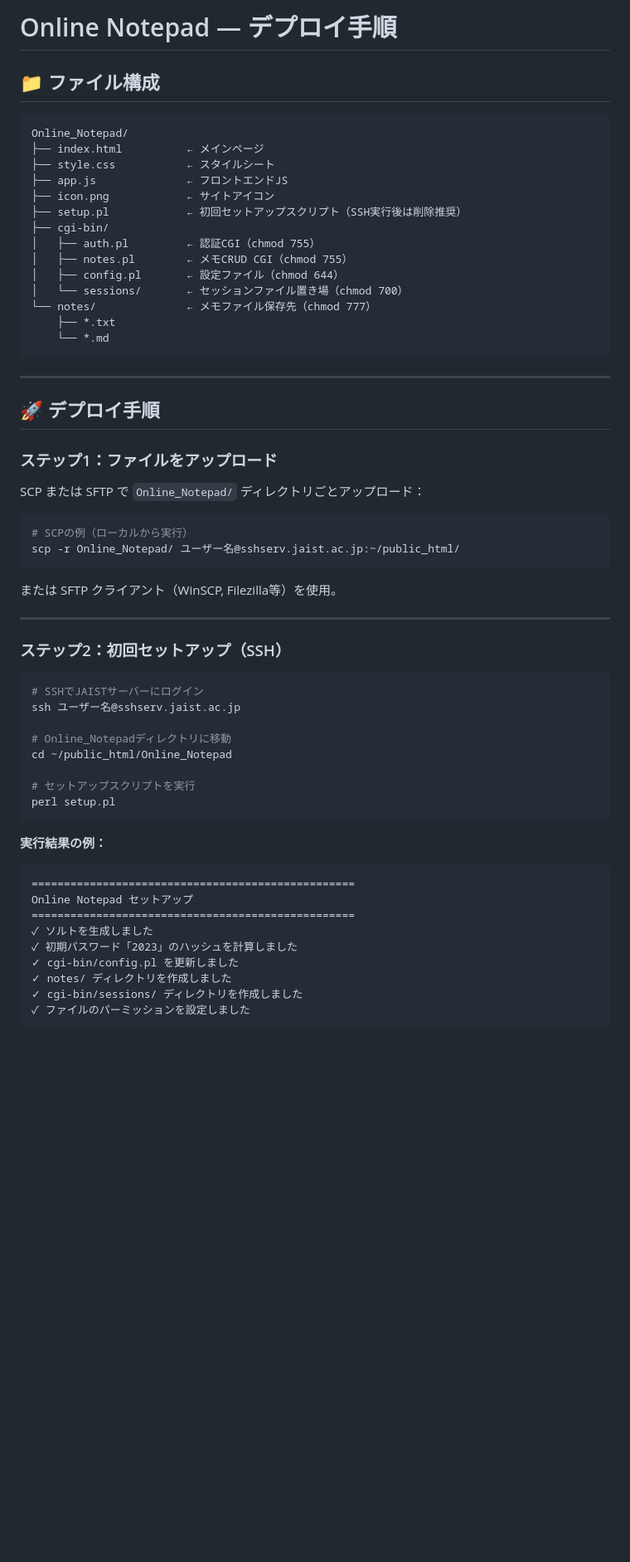
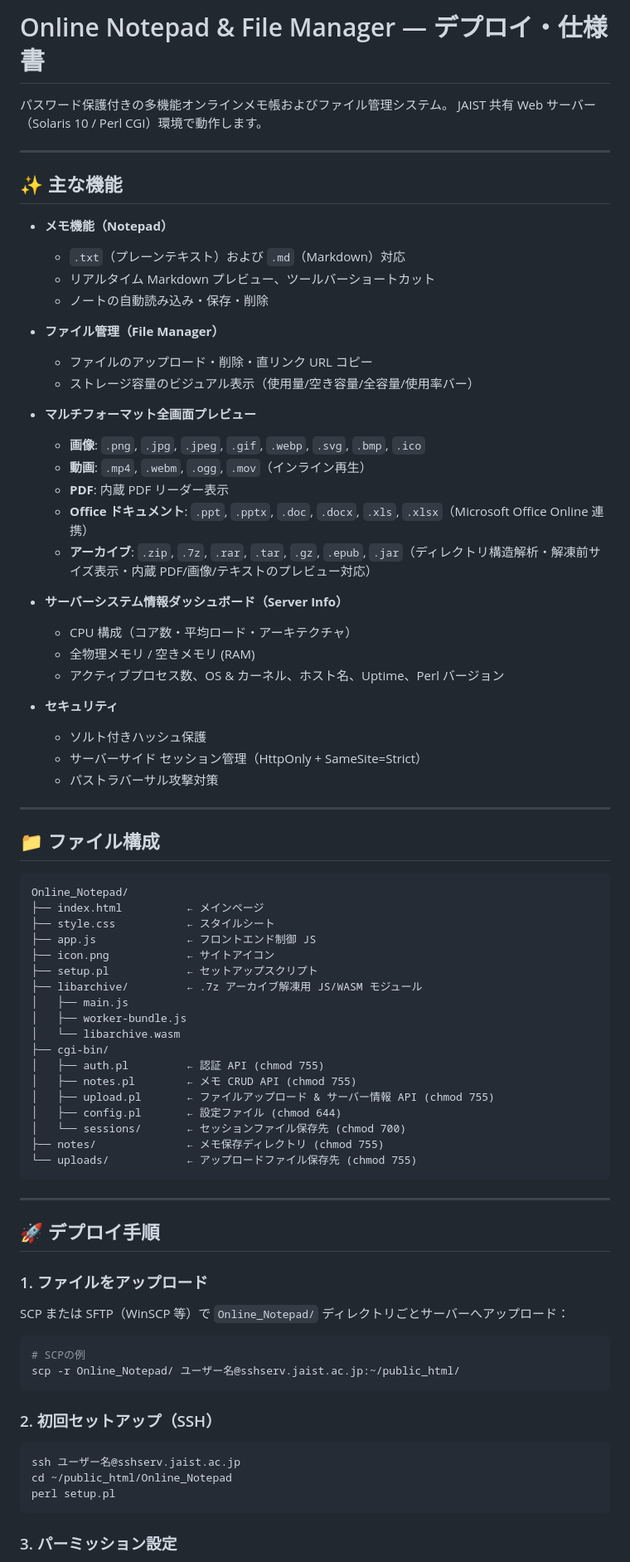
Before and after one commit to XavierXuV5/Online_Notepad, a Markdown page: README.md, the part around one of its changes. Shown at 83% size. GitHub-like rendering; blank space fills up the shorter version.

Commit message:
説明文更新

````diff
--- a/README.md
+++ b/README.md
@@ -1,4 +1,39 @@
-# Online Notepad — デプロイ手順
+# Online Notepad & File Manager — デプロイ・仕様書
+
+パスワード保護付きの多機能オンラインメモ帳およびファイル管理システム。
+JAIST 共有 Web サーバー（Solaris 10 / Perl CGI）環境で動作します。
+
+---
+
+## ✨ 主な機能
+
+- **メモ機能（Notepad）**
+  - `.txt`（プレーンテキスト）および `.md`（Markdown）対応
+  - リアルタイム Markdown プレビュー、ツールバーショートカット
+  - ノートの自動読み込み・保存・削除
+
+- **ファイル管理（File Manager）**
+  - ファイルのアップロード・削除・直リンク URL コピー
+  - ストレージ容量のビジュアル表示（使用量/空き容量/全容量/使用率バー）
+
+- **マルチフォーマット全画面プレビュー**
+  - **画像**: `.png`, `.jpg`, `.jpeg`, `.gif`, `.webp`, `.svg`, `.bmp`, `.ico`
+  - **動画**: `.mp4`, `.webm`, `.ogg`, `.mov`（インライン再生）
+  - **PDF**: 内蔵 PDF リーダー表示
+  - **Office ドキュメント**: `.ppt`, `.pptx`, `.doc`, `.docx`, `.xls`, `.xlsx`（Microsoft Office Online 連携）
+  - **アーカイブ**: `.zip`, `.7z`, `.rar`, `.tar`, `.gz`, `.epub`, `.jar`（ディレクトリ構造解析・解凍前サイズ表示・内蔵 PDF/画像/テキストのプレビュー対応）
+
+- **サーバーシステム情報ダッシュボード（Server Info）**
+  - CPU 構成（コア数・平均ロード・アーキテクチャ）
+  - 全物理メモリ / 空きメモリ (RAM)
+  - アクティブプロセス数、OS & カーネル、ホスト名、Uptime、Perl バージョン
+
+- **セキュリティ**
+  - ソルト付きハッシュ保護
+  - サーバーサイド セッション管理（HttpOnly + SameSite=Strict）
+  - パストラバーサル攻撃対策
+
+---
 
 ## 📁 ファイル構成
 
@@ -6,58 +41,43 @@
 Online_Notepad/
 ├── index.html          ← メインページ
 ├── style.css           ← スタイルシート
-├── app.js              ← フロントエンドJS
+├── app.js              ← フロントエンド制御 JS
 ├── icon.png            ← サイトアイコン
-├── setup.pl            ← 初回セットアップスクリプト（SSH実行後は削除推奨）
+├── setup.pl            ← セットアップスクリプト
+├── libarchive/         ← .7z アーカイブ解凍用 JS/WASM モジュール
+│   ├── main.js
+│   ├── worker-bundle.js
+│   └── libarchive.wasm
 ├── cgi-bin/
-│   ├── auth.pl         ← 認証CGI（chmod 755）
-│   ├── notes.pl        ← メモCRUD CGI（chmod 755）
-│   ├── config.pl       ← 設定ファイル（chmod 644）
-│   └── sessions/       ← セッションファイル置き場（chmod 700）
-└── notes/              ← メモファイル保存先（chmod 777）
-    ├── *.txt
-    └── *.md
+│   ├── auth.pl         ← 認証 API (chmod 755)
+│   ├── notes.pl        ← メモ CRUD API (chmod 755)
+│   ├── upload.pl       ← ファイルアップロード & サーバー情報 API (chmod 755)
+│   ├── config.pl       ← 設定ファイル (chmod 644)
+│   └── sessions/       ← セッションファイル保存先 (chmod 700)
+├── notes/              ← メモ保存ディレクトリ (chmod 755)
+└── uploads/            ← アップロードファイル保存先 (chmod 755)
 ```
 
 ---
 
 ## 🚀 デプロイ手順
 
-### ステップ1：ファイルをアップロード
+### 1. ファイルをアップロード
 
-SCP または SFTP で `Online_Notepad/` ディレクトリごとアップロード：
+SCP または SFTP（WinSCP 等）で `Online_Notepad/` ディレクトリごとサーバーへアップロード：
 
 ```bash
-# SCPの例（ローカルから実行）
+# SCPの例
 scp -r Online_Notepad/ ユーザー名@sshserv.jaist.ac.jp:~/public_html/
 ```
 
-または SFTP クライアント（WinSCP, Filezilla等）を使用。
-
----
-
-### ステップ2：初回セットアップ（SSH）
+### 2. 初回セットアップ（SSH）
 
 ```bash
-# SSHでJAISTサーバーにログイン
 ssh ユーザー名@sshserv.jaist.ac.jp
-
-# Online_Notepadディレクトリに移動
 cd ~/public_html/Online_Notepad
-
-# セットアップスクリプトを実行
 perl setup.pl
 ```
 
-**実行結果の例：**
-```
-==================================================
-Online Notepad セットアップ
-==================================================
-✓ ソルトを生成しました
-✓ 初期パスワード「2023」のハッシュを計算しました
-✓ cgi-bin/config.pl を更新しました
-✓ notes/ ディレクトリを作成しました
-✓ cgi-bin/sessions/ ディレクトリを作成しました
-✓ ファイルのパーミッションを設定しました
+### 3. パーミッション設定
 
````
Also changed, not shown: other parts of README.md (+13 -41 lines).
